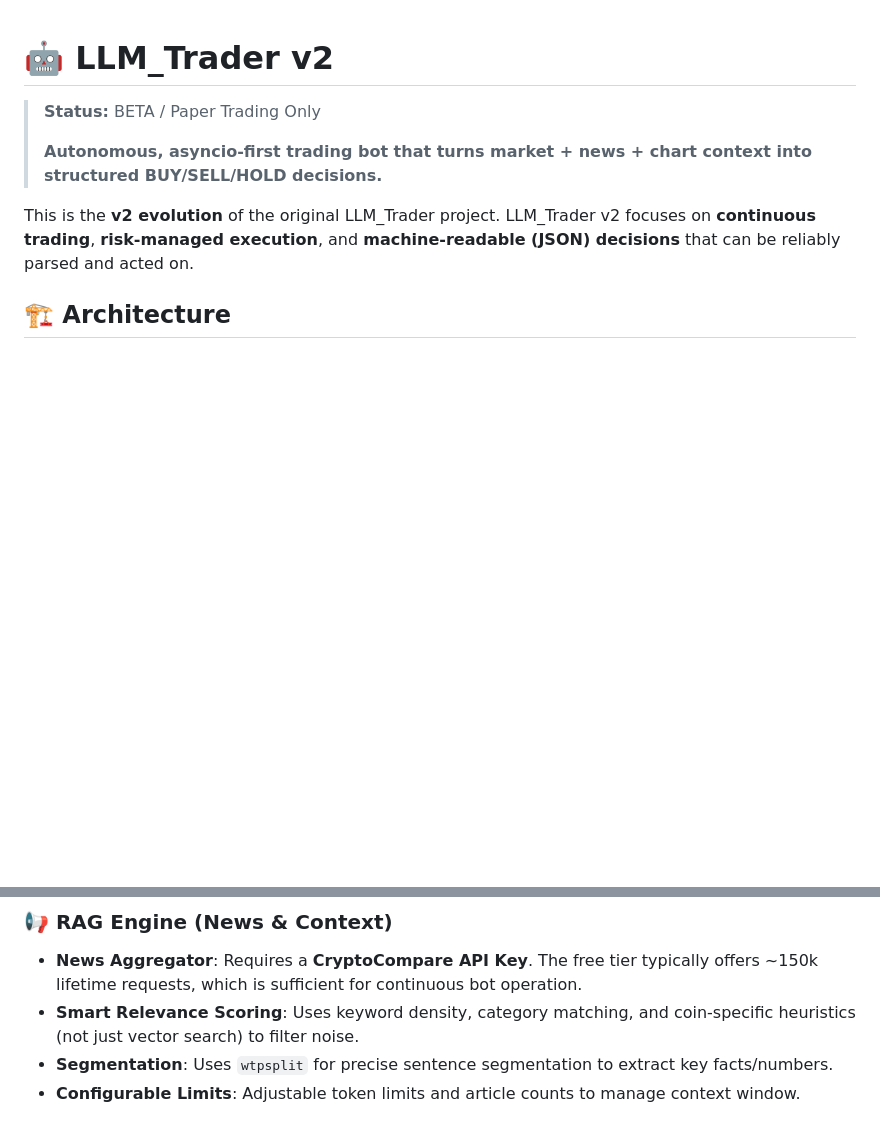
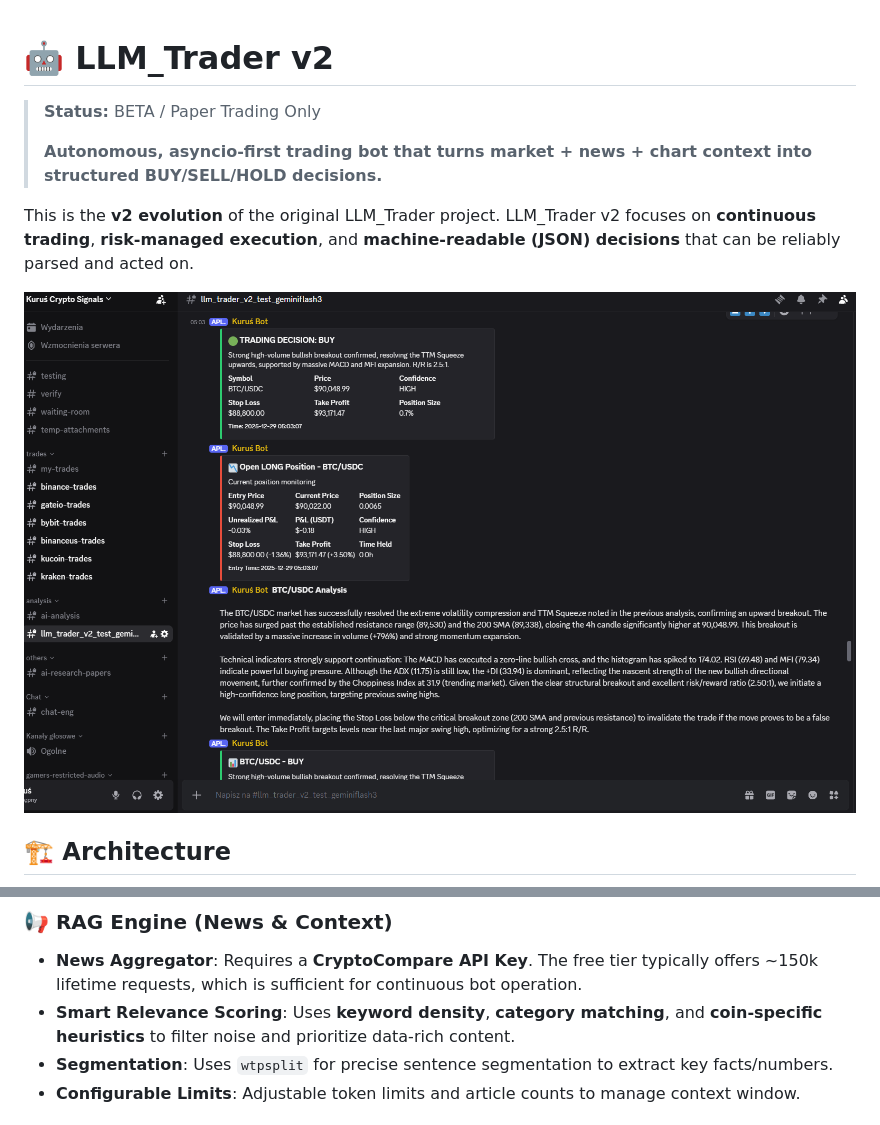
Before and after one commit to qrak/LLM_trader, a Markdown page: README.md, 2 parts joined by grey strips. Drawn GitHub-style; blank space fills up the shorter version.

Commit message:
Update README with dashboard visual and scoring details

```diff
--- a/README.md
+++ b/README.md
@@ -6,6 +6,8 @@
 
 This is the **v2 evolution** of the original LLM_Trader project.
 LLM_Trader v2 focuses on **continuous trading**, **risk-managed execution**, and **machine-readable (JSON) decisions** that can be reliably parsed and acted on.
+
+![LLM Trader Dashboard](img/1.png)
 
 ## 🏗️ Architecture
 
@@ -60,7 +62,7 @@ graph TD
 
 ### 📢 RAG Engine (News & Context)
 - **News Aggregator**: Requires a **CryptoCompare API Key**. The free tier typically offers ~150k lifetime requests, which is sufficient for continuous bot operation.
-- **Smart Relevance Scoring**: Uses keyword density, category matching, and coin-specific heuristics (not just vector search) to filter noise.
+- **Smart Relevance Scoring**: Uses **keyword density**, **category matching**, and **coin-specific heuristics** to filter noise and prioritize data-rich content.
 - **Segmentation**: Uses `wtpsplit` for precise sentence segmentation to extract key facts/numbers.
 - **Configurable Limits**: Adjustable token limits and article counts to manage context window.
 
```
